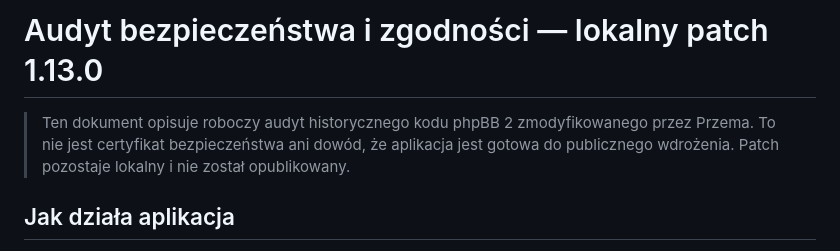
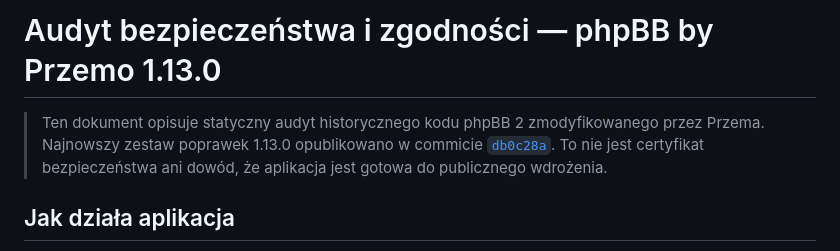
Before and after one commit to Sh4d0v/phpbb_by_przemo, a Markdown page: SECURITY_AND_COMPATIBILITY_AUDIT.md, the part around one of its changes. GitHub-like rendering.

```diff
--- a/SECURITY_AND_COMPATIBILITY_AUDIT.md
+++ b/SECURITY_AND_COMPATIBILITY_AUDIT.md
@@ -1,6 +1,6 @@
-# Audyt bezpieczeństwa i zgodności — lokalny patch 1.13.0
+# Audyt bezpieczeństwa i zgodności — phpBB by Przemo 1.13.0
 
-> Ten dokument opisuje roboczy audyt historycznego kodu phpBB 2 zmodyfikowanego przez Przema. To nie jest certyfikat bezpieczeństwa ani dowód, że aplikacja jest gotowa do publicznego wdrożenia. Patch pozostaje lokalny i nie został opublikowany.
+> Ten dokument opisuje statyczny audyt historycznego kodu phpBB 2 zmodyfikowanego przez Przema. Najnowszy zestaw poprawek 1.13.0 opublikowano w commicie [`db0c28a`](https://github.com/Sh4d0v/phpbb_by_przemo/commit/db0c28a). To nie jest certyfikat bezpieczeństwa ani dowód, że aplikacja jest gotowa do publicznego wdrożenia.
 
 ## Jak działa aplikacja
 
```
Also changed, not shown: other parts of SECURITY_AND_COMPATIBILITY_AUDIT.md (+13 -6 lines), README.md (+6 -1 lines).
